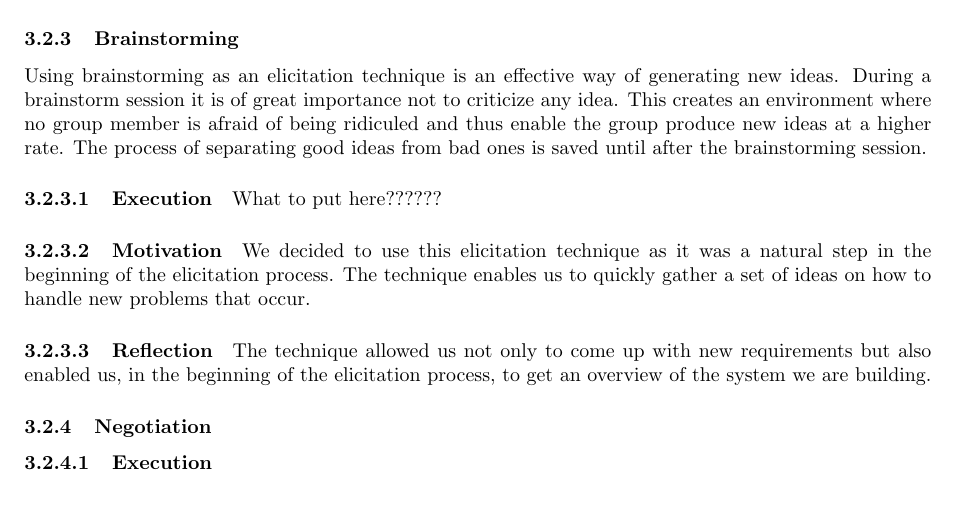
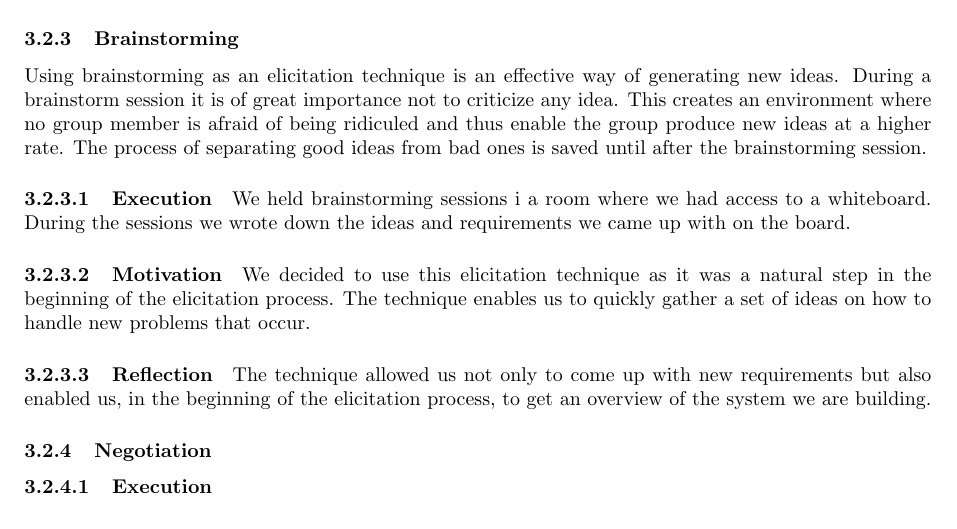
Before and after one commit to jonathanklingberg/ETS170, a LaTeX document (Report/Reportv1_0_0.tex): part of page 5 of 6, cut so that both start at the same text. Compiled offline with pdfLaTeX.

Commit message:
execution brainstorming

```diff
--- a/Report/Reportv1_0_0.tex
+++ b/Report/Reportv1_0_0.tex
@@ -190,7 +190,7 @@ What to put here??????
 Using brainstorming as an elicitation technique is an effective way of generating new ideas. During a brainstorm session it is of great importance not to criticize any idea. This creates an environment where no group member is afraid of being ridiculed and thus enable the group produce new ideas at a higher rate.
 The process of separating good ideas from bad ones is saved until after the brainstorming session.
 \paragraph{Execution}
-What to put here??????
+We held brainstorming sessions i a room where we had access to a whiteboard. During the sessions we wrote down the ideas and requirements we came up with on the board.
 \paragraph{Motivation}
 We decided to use this elicitation technique as it was a natural step in the beginning of the elicitation process. The technique enables us to quickly gather a set of ideas on how to handle new problems that occur.
 \paragraph{Reflection}
```
